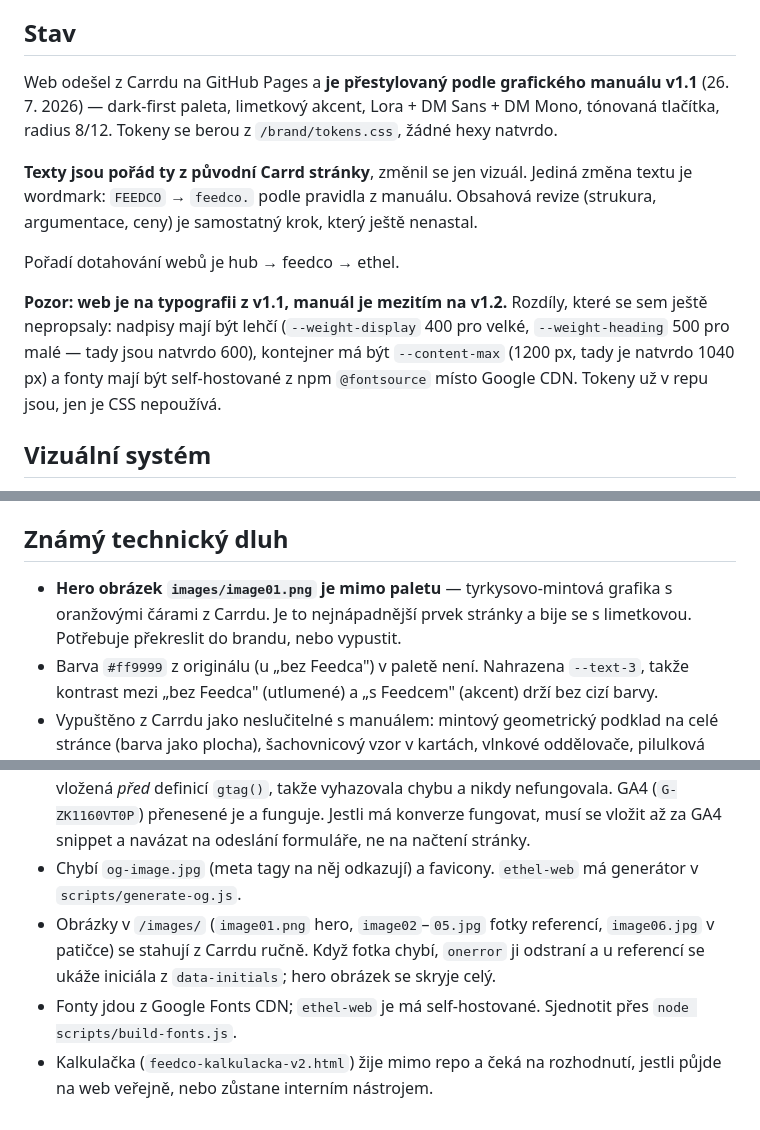
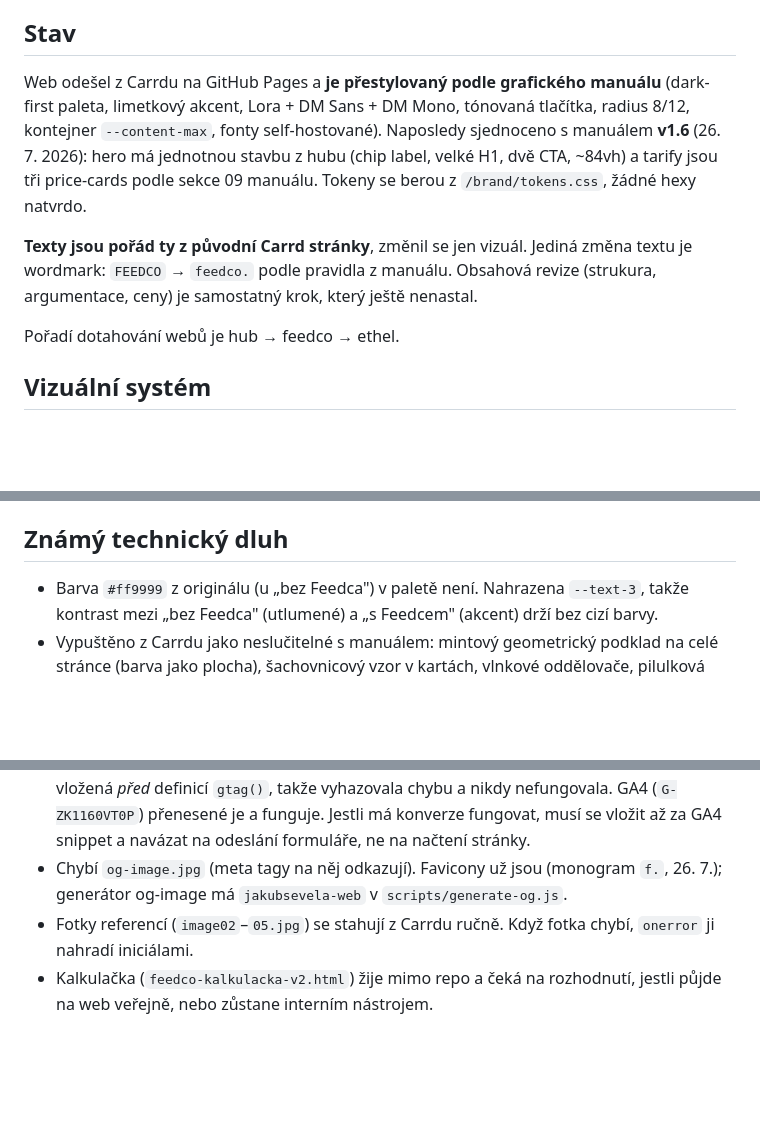
Before and after one commit to sevela/feedco-web, a Markdown page: CLAUDE.md, 3 parts joined by grey strips. Rendered like a GitHub page; blank space fills up the shorter version.

Commit message:
CLAUDE.md: srovnat stav se skutečností (v1.6, hero SVG, self-hostované fonty, favicony)
Co-Authored-By: Claude Fable 5 <noreply@anthropic.com>
Claude-Session: https://claude.ai/code/session_011n46kBRHsfmeuFgfKn633C

```diff
--- a/CLAUDE.md
+++ b/CLAUDE.md
@@ -7,21 +7,18 @@ prolinkovaný s [jakubsevela.cz](https://jakubsevela.cz), nikoli pod ním.
 
 ## Stav
 
-Web odešel z Carrdu na GitHub Pages a **je přestylovaný podle grafického manuálu v1.1**
-(26. 7. 2026) — dark-first paleta, limetkový akcent, Lora + DM Sans + DM Mono, tónovaná
-tlačítka, radius 8/12. Tokeny se berou z `/brand/tokens.css`, žádné hexy natvrdo.
+Web odešel z Carrdu na GitHub Pages a **je přestylovaný podle grafického manuálu**
+(dark-first paleta, limetkový akcent, Lora + DM Sans + DM Mono, tónovaná tlačítka,
+radius 8/12, kontejner `--content-max`, fonty self-hostované). Naposledy sjednoceno
+s manuálem **v1.6** (26. 7. 2026): hero má jednotnou stavbu z hubu (chip label, velké H1,
+dvě CTA, ~84vh) a tarify jsou tři price-cards podle sekce 09 manuálu.
+Tokeny se berou z `/brand/tokens.css`, žádné hexy natvrdo.
 
 **Texty jsou pořád ty z původní Carrd stránky**, změnil se jen vizuál. Jediná změna
 textu je wordmark: `FEEDCO` → `feedco.` podle pravidla z manuálu. Obsahová revize
 (strukura, argumentace, ceny) je samostatný krok, který ještě nenastal.
 
 Pořadí dotahování webů je hub → feedco → ethel.
-
-**Pozor: web je na typografii z v1.1, manuál je mezitím na v1.2.** Rozdíly, které se
-sem ještě nepropsaly: nadpisy mají být lehčí (`--weight-display` 400 pro velké,
-`--weight-heading` 500 pro malé — tady jsou natvrdo 600), kontejner má být
-`--content-max` (1200 px, tady je natvrdo 1040 px) a fonty mají být self-hostované
-z npm `@fontsource` místo Google CDN. Tokeny už v repu jsou, jen je CSS nepoužívá.
 
 ## Vizuální systém
 
@@ -112,9 +109,6 @@ Disclaimer „není produktem Asseco Solutions" na produktovém webu zůstává.
 
 ## Známý technický dluh
 
-- **Hero obrázek `images/image01.png` je mimo paletu** — tyrkysovo-mintová grafika
-  s oranžovými čárami z Carrdu. Je to nejnápadnější prvek stránky a bije se s limetkovou.
-  Potřebuje překreslit do brandu, nebo vypustit.
 - Barva `#ff9999` z originálu (u „bez Feedca") v paletě není. Nahrazena `--text-3`, takže
   kontrast mezi „bez Feedca" (utlumené) a „s Feedcem" (akcent) drží bez cizí barvy.
 - Vypuštěno z Carrdu jako neslučitelné s manuálem: mintový geometrický podklad na celé
@@ -139,12 +133,9 @@ Disclaimer „není produktem Asseco Solutions" na produktovém webu zůstává.
   vložená *před* definicí `gtag()`, takže vyhazovala chybu a nikdy nefungovala. GA4
   (`G-ZK1160VT0P`) přenesené je a funguje. Jestli má konverze fungovat, musí se vložit
   až za GA4 snippet a navázat na odeslání formuláře, ne na načtení stránky.
-- Chybí `og-image.jpg` (meta tagy na něj odkazují) a favicony.
-  `ethel-web` má generátor v `scripts/generate-og.js`.
-- Obrázky v `/images/` (`image01.png` hero, `image02`–`05.jpg` fotky referencí,
-  `image06.jpg` v patičce) se stahují z Carrdu ručně. Když fotka chybí, `onerror` ji
-  odstraní a u referencí se ukáže iniciála z `data-initials`; hero obrázek se skryje celý.
-- Fonty jdou z Google Fonts CDN; `ethel-web` je má self-hostované.
-  Sjednotit přes `node scripts/build-fonts.js`.
+- Chybí `og-image.jpg` (meta tagy na něj odkazují). Favicony už jsou (monogram `f.`,
+  26. 7.); generátor og-image má `jakubsevela-web` v `scripts/generate-og.js`.
+- Fotky referencí (`image02`–`05.jpg`) se stahují z Carrdu ručně. Když fotka chybí,
+  `onerror` ji nahradí iniciálami.
 - Kalkulačka (`feedco-kalkulacka-v2.html`) žije mimo repo a čeká na rozhodnutí,
   jestli půjde na web veřejně, nebo zůstane interním nástrojem.
```
